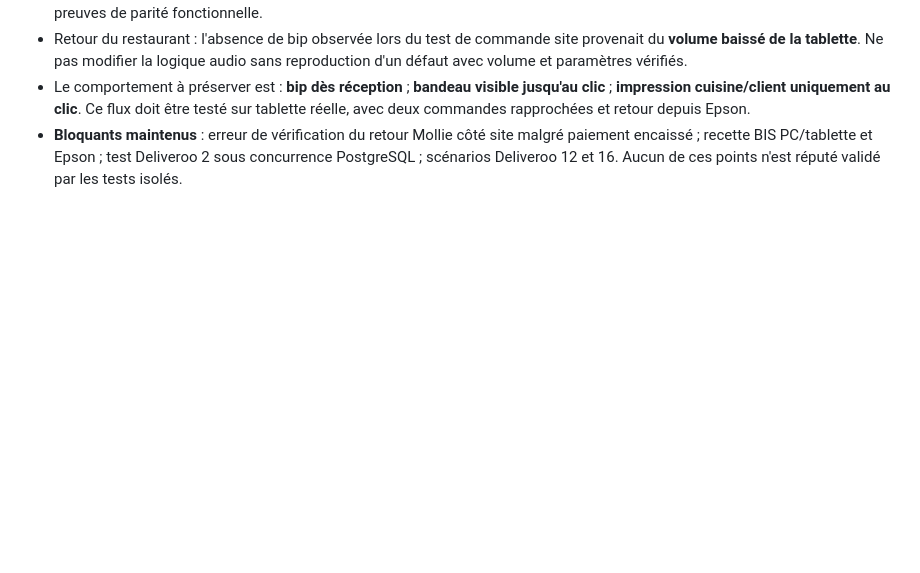
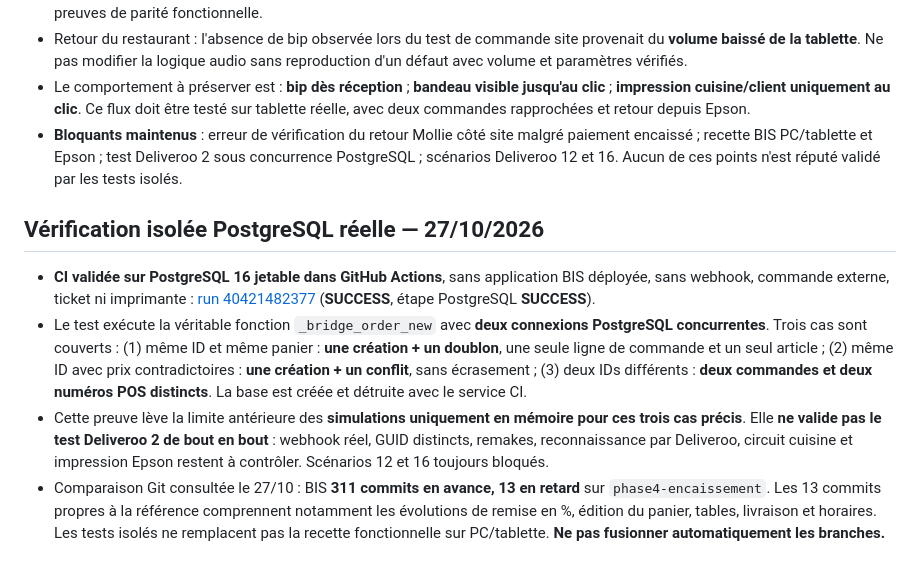
Before and after one commit to jeanluchallioua-tech/Bechefaa, a Markdown page: docs/BIS_PARITE_AVANT_SANDBOX_2026-10-26.md, the part around the change. Drawn GitHub-style; blank space fills up the shorter version.

Commit message:
BIS: record verified PostgreSQL concurrency CI and remaining sandbox parity blockers

```diff
--- a/docs/BIS_PARITE_AVANT_SANDBOX_2026-10-26.md
+++ b/docs/BIS_PARITE_AVANT_SANDBOX_2026-10-26.md
@@ -78,3 +78,11 @@ Le test Node isolé dans `tests/test_bis_js_smoke.py` vérifie l'absence d'impre
 - Retour du restaurant : l'absence de bip observée lors du test de commande site provenait du **volume baissé de la tablette**. Ne pas modifier la logique audio sans reproduction d'un défaut avec volume et paramètres vérifiés.
 - Le comportement à préserver est : **bip dès réception** ; **bandeau visible jusqu'au clic** ; **impression cuisine/client uniquement au clic**. Ce flux doit être testé sur tablette réelle, avec deux commandes rapprochées et retour depuis Epson.
 - **Bloquants maintenus** : erreur de vérification du retour Mollie côté site malgré paiement encaissé ; recette BIS PC/tablette et Epson ; test Deliveroo 2 sous concurrence PostgreSQL ; scénarios Deliveroo 12 et 16. Aucun de ces points n'est réputé validé par les tests isolés.
+
+
+## Vérification isolée PostgreSQL réelle — 27/10/2026
+
+- **CI validée sur PostgreSQL 16 jetable dans GitHub Actions**, sans application BIS déployée, sans webhook, commande externe, ticket ni imprimante : [run 40421482377](https://github.com/jeanluchallioua-tech/Bechefaa/actions/runs/40421482377) (**SUCCESS**, étape PostgreSQL **SUCCESS**).
+- Le test exécute la véritable fonction `_bridge_order_new` avec **deux connexions PostgreSQL concurrentes**. Trois cas sont couverts : (1) même ID et même panier : **une création + un doublon**, une seule ligne de commande et un seul article ; (2) même ID avec prix contradictoires : **une création + un conflit**, sans écrasement ; (3) deux IDs différents : **deux commandes et deux numéros POS distincts**. La base est créée et détruite avec le service CI.
+- Cette preuve lève la limite antérieure des **simulations uniquement en mémoire pour ces trois cas précis**. Elle **ne valide pas le test Deliveroo 2 de bout en bout** : webhook réel, GUID distincts, remakes, reconnaissance par Deliveroo, circuit cuisine et impression Epson restent à contrôler. Scénarios 12 et 16 toujours bloqués.
+- Comparaison Git consultée le 27/10 : BIS **311 commits en avance, 13 en retard** sur `phase4-encaissement`. Les 13 commits propres à la référence comprennent notamment les évolutions de remise en %, édition du panier, tables, livraison et horaires. Les tests isolés ne remplacent pas la recette fonctionnelle sur PC/tablette. **Ne pas fusionner automatiquement les branches.**
```
